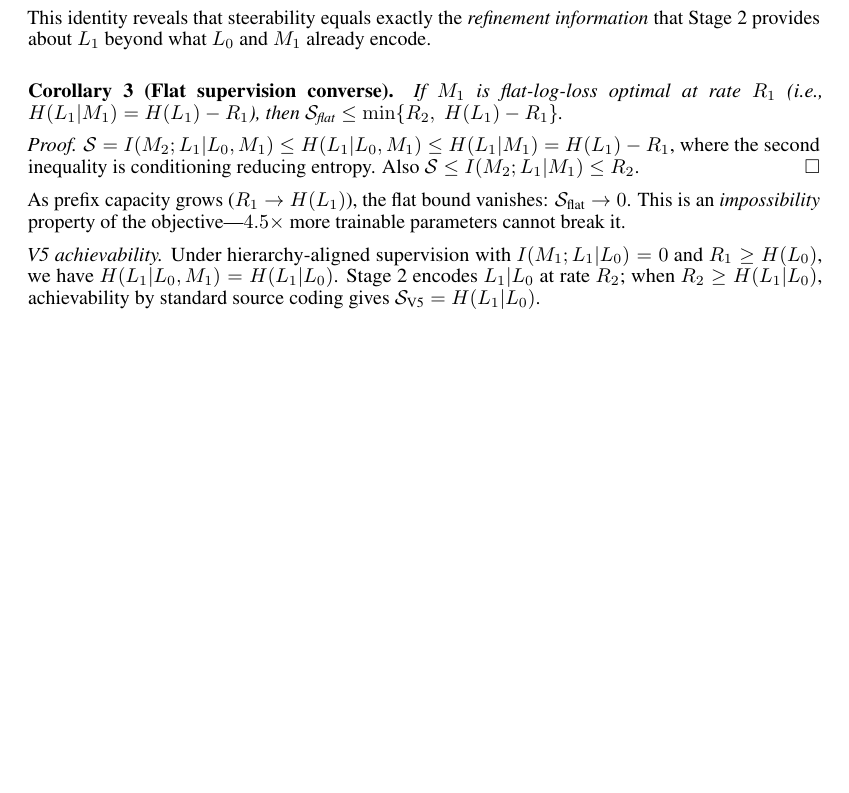
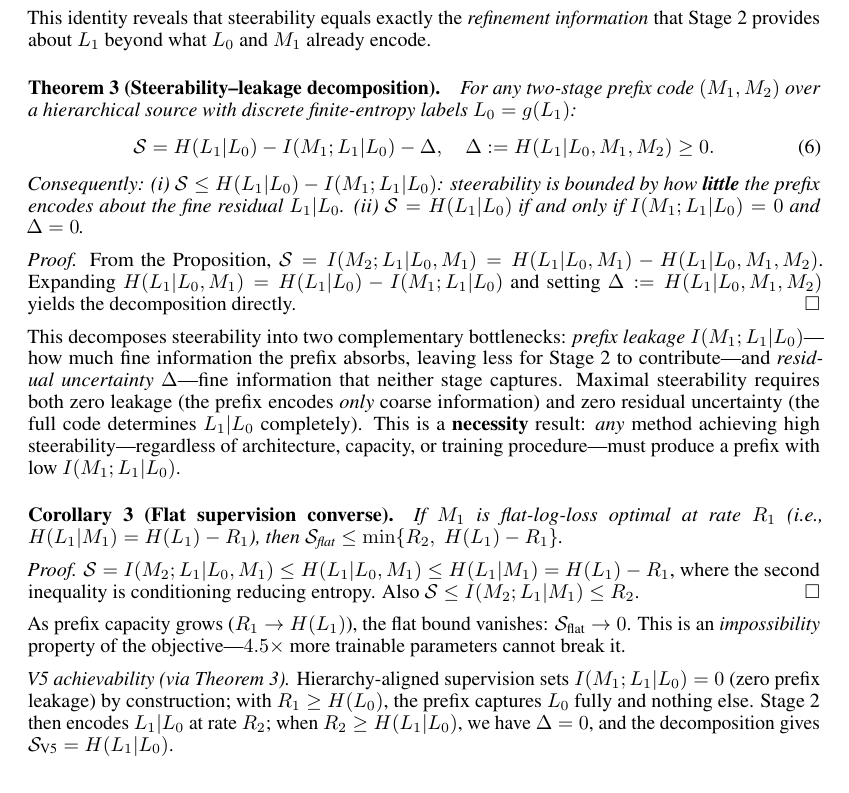
Before and after one commit to dl1683/ai-moonshots, a LaTeX paper (moonshot-fractal-embeddings/paper/fractal_embeddings.tex): part of page 14 of 22, cut so that both start at the same text, the shorter picture padded with empty space. Compiled offline with pdfLaTeX.

Commit message:
Add Theorem 3: Steerability-Leakage Decomposition (necessity result)
S = H(L1|L0) - I(M1;L1|L0) - Delta, proving that any method
achieving high steerability MUST have a scale-separated prefix.
Red-teamed by Codex for correctness.

Co-Authored-By: Claude Opus 4.6 <noreply@anthropic.com>

```diff
--- a/moonshot-fractal-embeddings/paper/fractal_embeddings.tex
+++ b/moonshot-fractal-embeddings/paper/fractal_embeddings.tex
@@ -698,6 +698,23 @@ Substituting gives $\steer = I(M_2; L_1|L_0, M_1) \geq 0$.\hfill$\square$
 
 This identity reveals that steerability equals exactly the \emph{refinement information} that Stage~2 provides about $L_1$ beyond what $L_0$ and $M_1$ already encode.
 
+\paragraph{Theorem 3 (Steerability--leakage decomposition).}
+\emph{For any two-stage prefix code $(M_1, M_2)$ over a hierarchical source with discrete finite-entropy labels $L_0 = g(L_1)$:}
+\begin{equation}
+    \steer = H(L_1|L_0) - I(M_1; L_1|L_0) - \Delta, \quad \Delta := H(L_1|L_0, M_1, M_2) \geq 0.
+    \label{eq:decomposition}
+\end{equation}
+\emph{Consequently: (i)~$\steer \leq H(L_1|L_0) - I(M_1; L_1|L_0)$: steerability is bounded by how \textbf{little} the prefix encodes about the fine residual $L_1|L_0$.
+(ii)~$\steer = H(L_1|L_0)$ if and only if $I(M_1; L_1|L_0) = 0$ and $\Delta = 0$.}
+
+\emph{Proof.}
+From the Proposition, $\steer = I(M_2; L_1|L_0, M_1) = H(L_1|L_0, M_1) - H(L_1|L_0, M_1, M_2)$.
+Expanding $H(L_1|L_0, M_1) = H(L_1|L_0) - I(M_1; L_1|L_0)$ and setting $\Delta := H(L_1|L_0, M_1, M_2)$ yields the decomposition directly.\hfill$\square$
+
+This decomposes steerability into two complementary bottlenecks: \emph{prefix leakage} $I(M_1; L_1|L_0)$---how much fine information the prefix absorbs, leaving less for Stage~2 to contribute---and \emph{residual uncertainty} $\Delta$---fine information that neither stage captures.
+Maximal steerability requires both zero leakage (the prefix encodes \emph{only} coarse information) and zero residual uncertainty (the full code determines $L_1|L_0$ completely).
+This is a \textbf{necessity} result: \emph{any} method achieving high steerability---regardless of architecture, capacity, or training procedure---must produce a prefix with low $I(M_1; L_1|L_0)$.
+
 \paragraph{Corollary 3 (Flat supervision converse).}
 \emph{If $M_1$ is flat-log-loss optimal at rate $R_1$ (i.e., $H(L_1|M_1) = H(L_1) - R_1$), then
 $\steer_\text{flat} \leq \min\{R_2,\; H(L_1) - R_1\}$.}
@@ -710,9 +727,9 @@ Also $\steer \leq I(M_2; L_1|M_1) \leq R_2$.\hfill$\square$
 As prefix capacity grows ($R_1 \to H(L_1)$), the flat bound vanishes: $\steer_\text{flat} \to 0$.
 This is an \emph{impossibility} property of the objective---$4.5\times$ more trainable parameters cannot break it.
 
-\emph{V5 achievability.}
-Under hierarchy-aligned supervision with $I(M_1; L_1|L_0) = 0$ and $R_1 \geq H(L_0)$, we have $H(L_1|L_0, M_1) = H(L_1|L_0)$.
-Stage~2 encodes $L_1|L_0$ at rate $R_2$; when $R_2 \geq H(L_1|L_0)$, achievability by standard source coding gives $\steer_\text{V5} = H(L_1|L_0)$.
+\emph{V5 achievability (via Theorem~3).}
+Hierarchy-aligned supervision sets $I(M_1; L_1|L_0) = 0$ (zero prefix leakage) by construction; with $R_1 \geq H(L_0)$, the prefix captures $L_0$ fully and nothing else.
+Stage~2 then encodes $L_1|L_0$ at rate $R_2$; when $R_2 \geq H(L_1|L_0)$, we have $\Delta = 0$, and the decomposition gives $\steer_\text{V5} = H(L_1|L_0)$.
 
 \emph{Separation.}
 When $H(L_0) < R_1 < H(L_1)$ and $R_2 \geq H(L_1|L_0)$:
```
